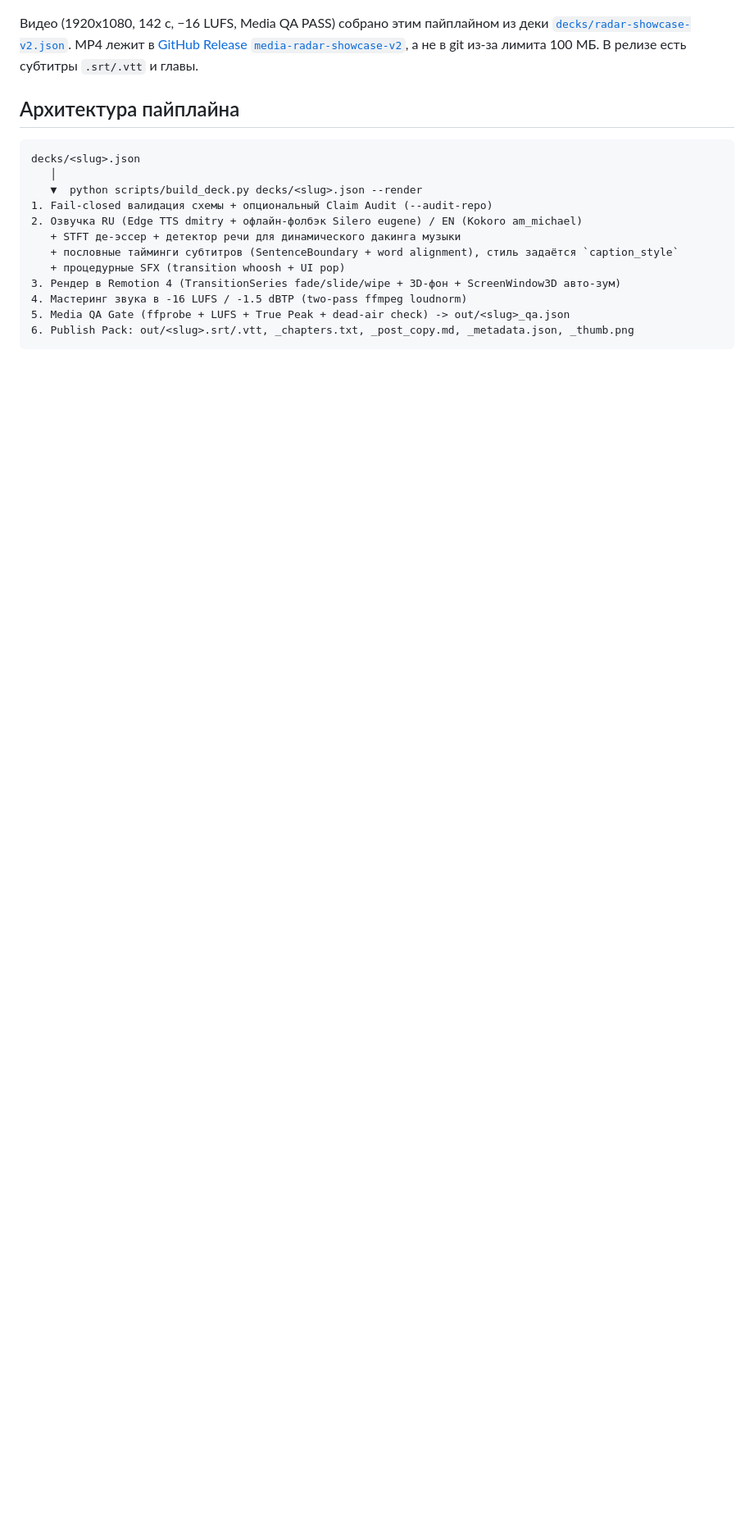
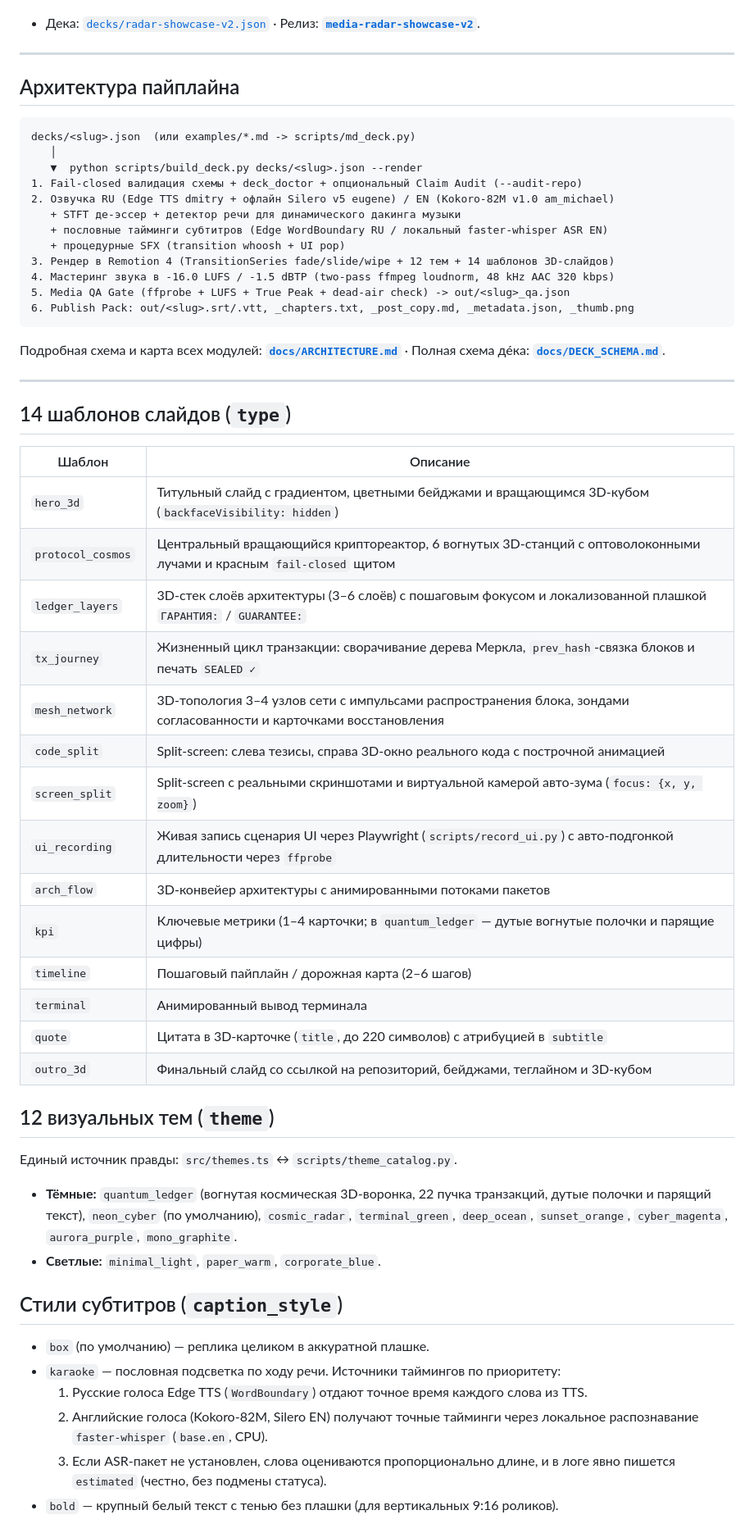
Before and after one commit to Gruver87/dup-presenter, a Markdown page: README.md, the part around one of its changes. Shown at 82% size. Drawn GitHub-style; blank space fills up the shorter version.

````diff
--- a/README.md
+++ b/README.md
@@ -8,22 +29,63 @@
 
 [![Смотреть демо: DUP Market Radar](docs/media/radar-showcase-v2-thumb.jpg)](https://github.com/Gruver87/dup-presenter/releases/download/media-radar-showcase-v2/radar-showcase-v2.mp4)
 
-Видео (1920x1080, 142 с, −16 LUFS, Media QA PASS) собрано этим пайплайном из деки [`decks/radar-showcase-v2.json`](decks/radar-showcase-v2.json). MP4 лежит в [GitHub Release `media-radar-showcase-v2`](https://github.com/Gruver87/dup-presenter/releases/tag/media-radar-showcase-v2), а не в git из-за лимита 100 МБ. В релизе есть субтитры `.srt/.vtt` и главы.
+- Дека: [`decks/radar-showcase-v2.json`](decks/radar-showcase-v2.json) · Релиз: [**`media-radar-showcase-v2`**](https://github.com/Gruver87/dup-presenter/releases/tag/media-radar-showcase-v2).
+
+---
 
 ## Архитектура пайплайна
 
 ```text
-decks/<slug>.json
+decks/<slug>.json  (или examples/*.md -> scripts/md_deck.py)
    │
    ▼  python scripts/build_deck.py decks/<slug>.json --render
-1. Fail-closed валидация схемы + опциональный Claim Audit (--audit-repo)
-2. Озвучка RU (Edge TTS dmitry + офлайн-фолбэк Silero eugene) / EN (Kokoro am_michael)
+1. Fail-closed валидация схемы + deck_doctor + опциональный Claim Audit (--audit-repo)
+2. Озвучка RU (Edge TTS dmitry + офлайн Silero v5 eugene) / EN (Kokoro-82M v1.0 am_michael)
    + STFT де-эссер + детектор речи для динамического дакинга музыки
-   + пословные тайминги субтитров (SentenceBoundary + word alignment), стиль задаётся `caption_style`
+   + пословные тайминги субтитров (Edge WordBoundary RU / локальный faster-whisper ASR EN)
    + процедурные SFX (transition whoosh + UI pop)
-3. Рендер в Remotion 4 (TransitionSeries fade/slide/wipe + 3D-фон + ScreenWindow3D авто-зум)
-4. Мастеринг звука в -16 LUFS / -1.5 dBTP (two-pass ffmpeg loudnorm)
+3. Рендер в Remotion 4 (TransitionSeries fade/slide/wipe + 12 тем + 14 шаблонов 3D-слайдов)
+4. Мастеринг звука в -16.0 LUFS / -1.5 dBTP (two-pass ffmpeg loudnorm, 48 kHz AAC 320 kbps)
 5. Media QA Gate (ffprobe + LUFS + True Peak + dead-air check) -> out/<slug>_qa.json
 6. Publish Pack: out/<slug>.srt/.vtt, _chapters.txt, _post_copy.md, _metadata.json, _thumb.png
 ```
 
+Подробная схема и карта всех модулей: [**`docs/ARCHITECTURE.md`**](docs/ARCHITECTURE.md) · Полная схема де́ка: [**`docs/DECK_SCHEMA.md`**](docs/DECK_SCHEMA.md).
+
+---
+
+## 14 шаблонов слайдов (`type`)
+
+| Шаблон | Описание |
+|--------|----------|
+| `hero_3d` | Титульный слайд с градиентом, цветными бейджами и вращающимся 3D-кубом (`backfaceVisibility: hidden`) |
+| `protocol_cosmos` | Центральный вращающийся криптореактор, 6 вогнутых 3D-станций с оптоволоконными лучами и красным `fail-closed` щитом |
+| `ledger_layers` | 3D-стек слоёв архитектуры (3–6 слоёв) с пошаговым фокусом и локализованной плашкой `ГАРАНТИЯ:` / `GUARANTEE:` |
+| `tx_journey` | Жизненный цикл транзакции: сворачивание дерева Меркла, `prev_hash`-связка блоков и печать `SEALED ✓` |
+| `mesh_network` | 3D-топология 3–4 узлов сети с импульсами распространения блока, зондами согласованности и карточками восстановления |
+| `code_split` | Split-screen: слева тезисы, справа 3D-окно реального кода с построчной анимацией |
+| `screen_split` | Split-screen с реальными скриншотами и виртуальной камерой авто-зума (`focus: {x, y, zoom}`) |
+| `ui_recording` | Живая запись сценария UI через Playwright (`scripts/record_ui.py`) с авто-подгонкой длительности через `ffprobe` |
+| `arch_flow` | 3D-конвейер архитектуры с анимированными потоками пакетов |
+| `kpi` | Ключевые метрики (1–4 карточки; в `quantum_ledger` — дутые вогнутые полочки и парящие цифры) |
+| `timeline` | Пошаговый пайплайн / дорожная карта (2–6 шагов) |
+| `terminal` | Анимированный вывод терминала |
+| `quote` | Цитата в 3D-карточке (`title`, до 220 символов) с атрибуцией в `subtitle` |
+| `outro_3d` | Финальный слайд со ссылкой на репозиторий, бейджами, теглайном и 3D-кубом |
+
+## 12 визуальных тем (`theme`)
+
+Единый источник правды: `src/themes.ts` ↔ `scripts/theme_catalog.py`.
+
+- **Тёмные:** `quantum_ledger` (вогнутая космическая 3D-воронка, 22 пучка транзакций, дутые полочки и парящий текст), `neon_cyber` (по умолчанию), `cosmic_radar`, `terminal_green`, `deep_ocean`, `sunset_orange`, `cyber_magenta`, `aurora_purple`, `mono_graphite`.
+- **Светлые:** `minimal_light`, `paper_warm`, `corporate_blue`.
+
+## Стили субтитров (`caption_style`)
+
+- `box` (по умолчанию) — реплика целиком в аккуратной плашке.
+- `karaoke` — пословная подсветка по ходу речи. Источники таймингов по приоритету:
+  1. Русские голоса Edge TTS (`WordBoundary`) отдают точное время каждого слова из TTS.
+  2. Английские голоса (Kokoro-82M, Silero EN) получают точные тайминги через локальное распознавание `faster-whisper` (`base.en`, CPU).
+  3. Если ASR-пакет не установлен, слова оцениваются пропорционально длине, и в логе явно пишется `estimated` (честно, без подмены статуса).
+- `bold` — крупный белый текст с тенью без плашки (для вертикальных 9:16 роликов).
+
````
Also changed, not shown: other parts of README.md (+56 -44 lines), .github/ISSUE_TEMPLATE/bug_report.md (added, +22 -0 lines), .github/ISSUE_TEMPLATE/feature_request.md (added, +17 -0 lines), .github/PULL_REQUEST_TEMPLATE.md (added, +13 -0 lines), .github/REPO_PROFILE.md (added, +30 -0 lines), CHANGELOG.md (added, +48 -0 lines), CONTRIBUTING.md (added, +47 -0 lines), SECURITY.md (added, +26 -0 lines), docs/ARCHITECTURE.md (added, +74 -0 lines), docs/DECK_SCHEMA.md (added, +58 -0 lines), docs/media/dup-protocol-cosmos-en-thumb.jpg (added), docs/media/dup-protocol-cosmos-ru-thumb.jpg (added), 2 other files.
